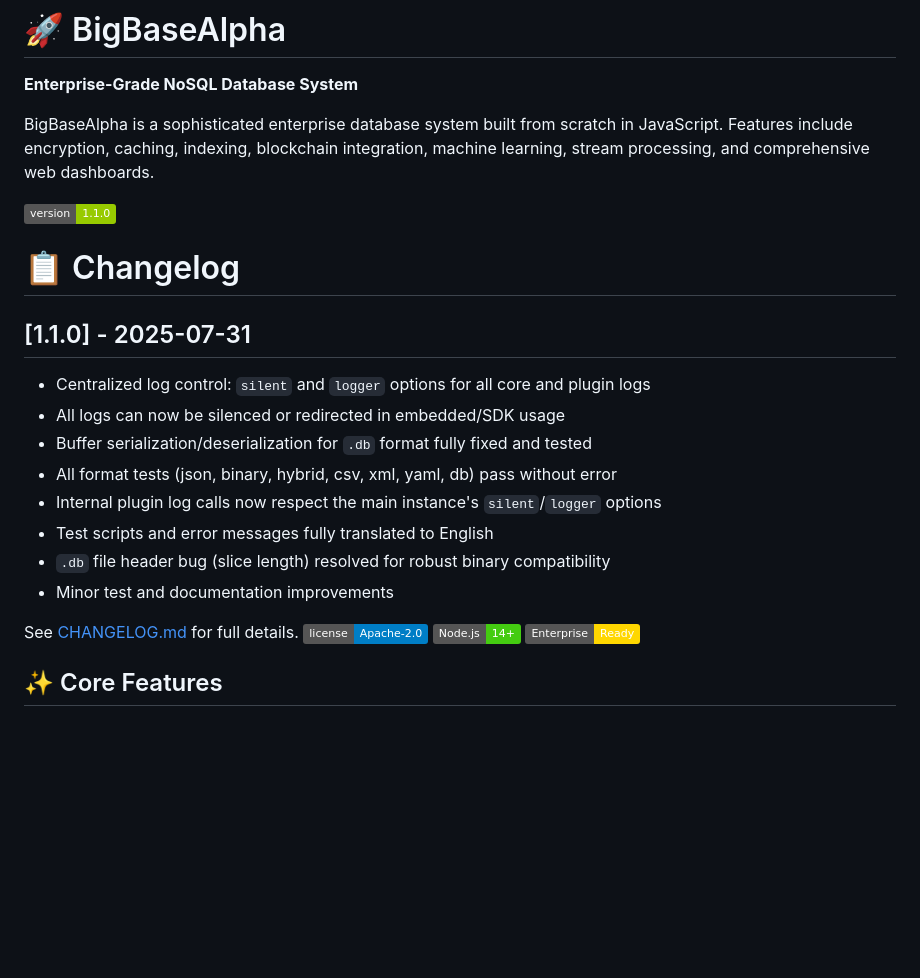
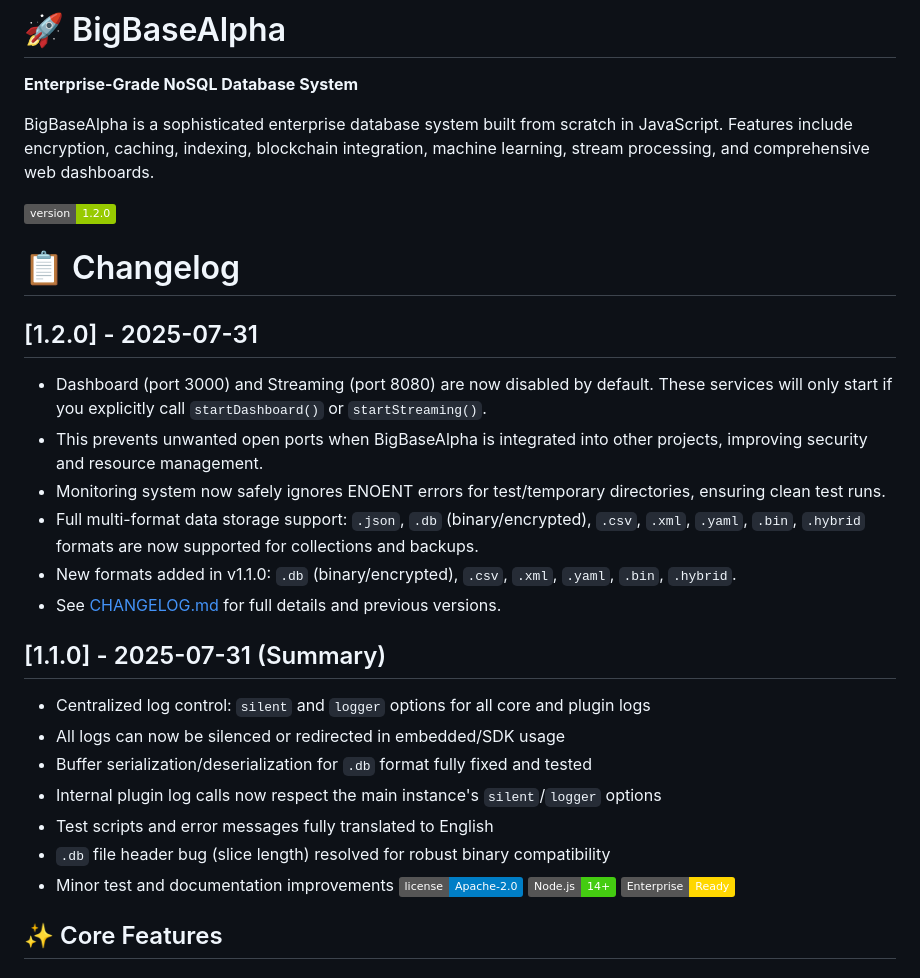
Before and after one commit to ByAlphas/BigBaseAlpha, a Markdown page: README.md, the part around the change. Drawn GitHub-style; badges without logos; blank space fills up the shorter version.

Commit message:
Update version badge and changelog for v1.2.0 in README.md

```diff
--- a/README.md
+++ b/README.md
@@ -4,20 +4,25 @@
 
 BigBaseAlpha is a sophisticated enterprise database system built from scratch in JavaScript. Features include encryption, caching, indexing, blockchain integration, machine learning, stream processing, and comprehensive web dashboards.
 
-![Version](https://img.shields.io/badge/version-1.1.0-green)
+![Version](https://img.shields.io/badge/version-1.2.0-green)
 # 📋 Changelog
 
-## [1.1.0] - 2025-07-31
+## [1.2.0] - 2025-07-31
+- Dashboard (port 3000) and Streaming (port 8080) are now disabled by default. These services will only start if you explicitly call `startDashboard()` or `startStreaming()`.
+- This prevents unwanted open ports when BigBaseAlpha is integrated into other projects, improving security and resource management.
+- Monitoring system now safely ignores ENOENT errors for test/temporary directories, ensuring clean test runs.
+- Full multi-format data storage support: `.json`, `.db` (binary/encrypted), `.csv`, `.xml`, `.yaml`, `.bin`, `.hybrid` formats are now supported for collections and backups.
+- New formats added in v1.1.0: `.db` (binary/encrypted), `.csv`, `.xml`, `.yaml`, `.bin`, `.hybrid`.
+- See [CHANGELOG.md](./CHANGELOG.md) for full details and previous versions.
+
+## [1.1.0] - 2025-07-31 (Summary)
 - Centralized log control: `silent` and `logger` options for all core and plugin logs
 - All logs can now be silenced or redirected in embedded/SDK usage
 - Buffer serialization/deserialization for `.db` format fully fixed and tested
-- All format tests (json, binary, hybrid, csv, xml, yaml, db) pass without error
 - Internal plugin log calls now respect the main instance's `silent`/`logger` options
 - Test scripts and error messages fully translated to English
 - `.db` file header bug (slice length) resolved for robust binary compatibility
 - Minor test and documentation improvements
-
-See [CHANGELOG.md](./CHANGELOG.md) for full details.
 ![License](https://img.shields.io/badge/license-Apache--2.0-blue)
 ![Node.js](https://img.shields.io/badge/Node.js-14%2B-brightgreen)
 ![Enterprise](https://img.shields.io/badge/Enterprise-Ready-gold)
```
